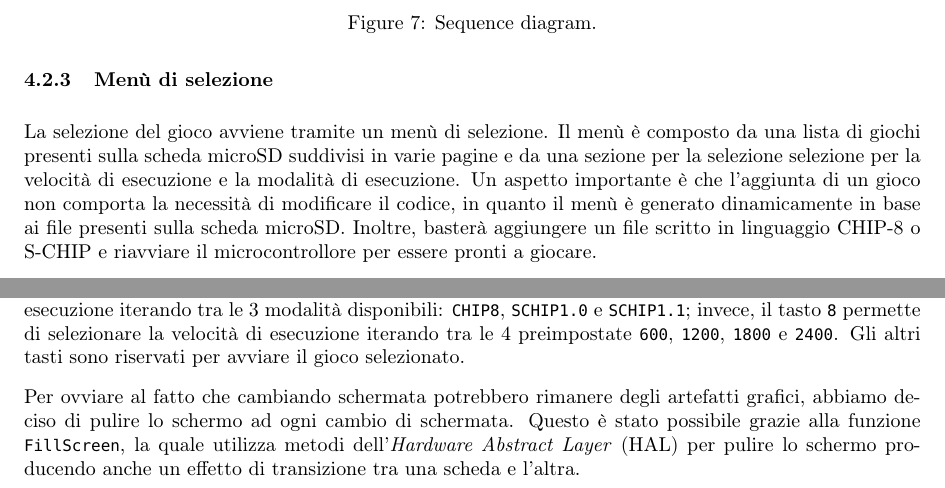
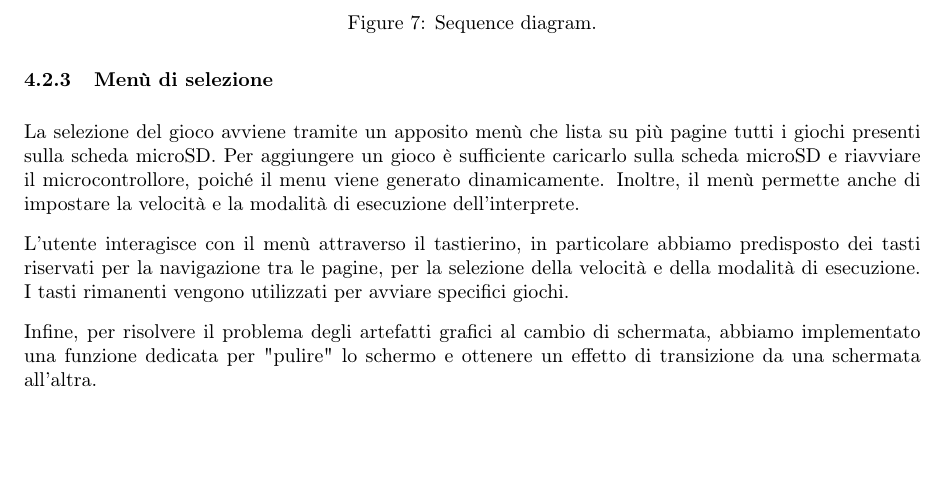
Before and after one commit to CHIP-8-Org/Docs, a LaTeX document (report/report.tex): two parts of page 11 of 16 before the commit and part of page 11 of 16 after it, the two joined at a grey line, cut so that both start at the same text. Compiled offline with pdfLaTeX.

Commit message:
Update report.tex

```diff
--- a/report/report.tex
+++ b/report/report.tex
@@ -560,29 +561,21 @@ master e la scheda microSD come slave.
 % (caratteri ASCII). Cosi' facendo abbiamo risparmiato in termini complessità di computazione,
 % memoria flash e SRAM.
 
-% TODO
 \subsubsection{Menù di selezione}
 
-La selezione del gioco avviene tramite un menù di selezione. Il menù è composto da una lista
-di giochi presenti sulla scheda microSD suddivisi in varie pagine e da una sezione per la
-selezione selezione per la velocità di esecuzione e la modalità di esecuzione. Un aspetto
-importante è che l'aggiunta di un gioco non comporta la necessità di modificare il codice,
-in quanto il menù è generato dinamicamente in base ai file presenti sulla scheda microSD.
-Inoltre, basterà aggiungere un file scritto in linguaggio CHIP-8 o S-CHIP e riavviare il
-microcontrollore per essere pronti a giocare.
+La selezione del gioco avviene tramite un apposito menù che lista su più pagine tutti i giochi
+presenti sulla scheda microSD. Per aggiungere un gioco è sufficiente caricarlo sulla scheda
+microSD e riavviare il microcontrollore, poiché il menu viene generato dinamicamente.
+Inoltre, il menù permette anche di impostare la velocità e la modalità di esecuzione
+dell'interprete.
 
-Si può notare nel listato \ref{menù} che la selezione del gioco avviene tramite il tastierino,
-in particolare i tasti \texttt{7} e \texttt{15} permettono di navigare tra le pagine. Il tasto
-\texttt{0} permette di selezionare la modalità di esecuzione iterando tra le 3 modalità
-disponibili: \texttt{CHIP8}, \texttt{SCHIP1.0} e \texttt{SCHIP1.1}; invece, il tasto \texttt{8}
-permette di selezionare la velocità di esecuzione iterando tra le 4 preimpostate
-\texttt{600}, \texttt{1200}, \texttt{1800} e \texttt{2400}. Gli altri tasti sono riservati per
-avviare il gioco selezionato.
+L'utente interagisce con il menù attraverso il tastierino, in particolare abbiamo predisposto
+dei tasti riservati per la navigazione tra le pagine, per la selezione della velocità e
+della modalità di esecuzione. I tasti rimanenti vengono utilizzati per avviare specifici giochi.
 
-Per ovviare al fatto che cambiando schermata potrebbero rimanere degli artefatti grafici, abbiamo
-deciso di pulire lo schermo ad ogni cambio di schermata. Questo è stato possibile grazie alla
-funzione \texttt{FillScreen}, la quale utilizza metodi dell'\textit{Hardware Abstract Layer} (HAL)
-per pulire lo schermo producendo anche un effetto di transizione tra una scheda e l'altra.
+Infine, per risolvere il problema degli artefatti grafici al cambio di schermata,
+abbiamo implementato una funzione dedicata per "pulire" lo schermo e ottenere un effetto
+di transizione da una schermata all'altra.
 
 % TODO
 \subsubsection{Funzionamento del keypad}\label{subsubsec:keypad}
```
Also changed, not shown: report/report.tex (7 more changed lines).
